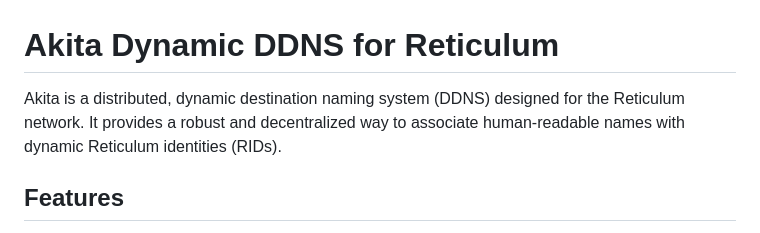
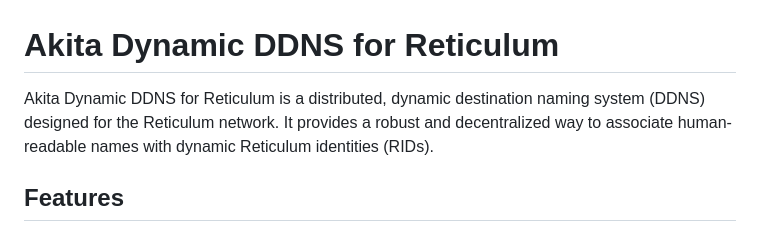
Before and after one commit to AkitaEngineering/Akita-Dynamic-DDNS-for-Reticulum, a Markdown page: README.md, the part around the change. Drawn GitHub-style.

```diff
--- a/README.md
+++ b/README.md
@@ -1,6 +1,6 @@
 # Akita Dynamic DDNS for Reticulum
 
-Akita is a distributed, dynamic destination naming system (DDNS) designed for the Reticulum network. It provides a robust and decentralized way to associate human-readable names with dynamic Reticulum identities (RIDs).
+Akita Dynamic DDNS for Reticulum is a distributed, dynamic destination naming system (DDNS) designed for the Reticulum network. It provides a robust and decentralized way to associate human-readable names with dynamic Reticulum identities (RIDs).
 
 ## Features
 
```
